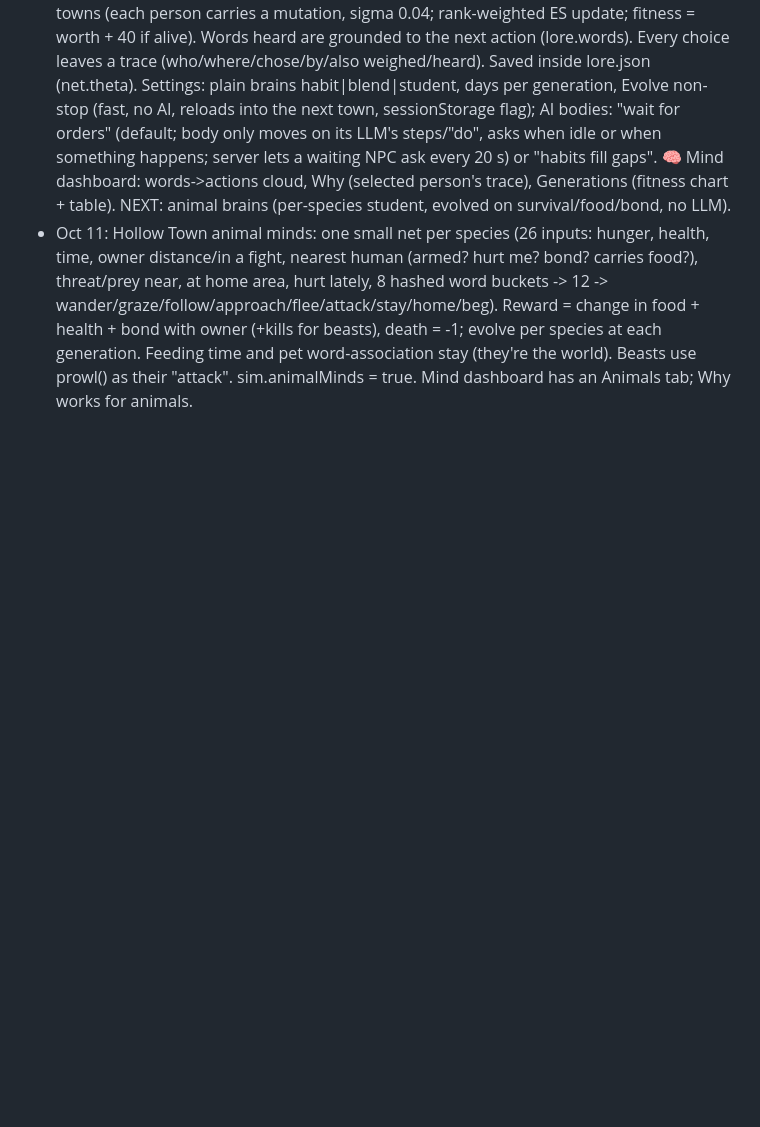
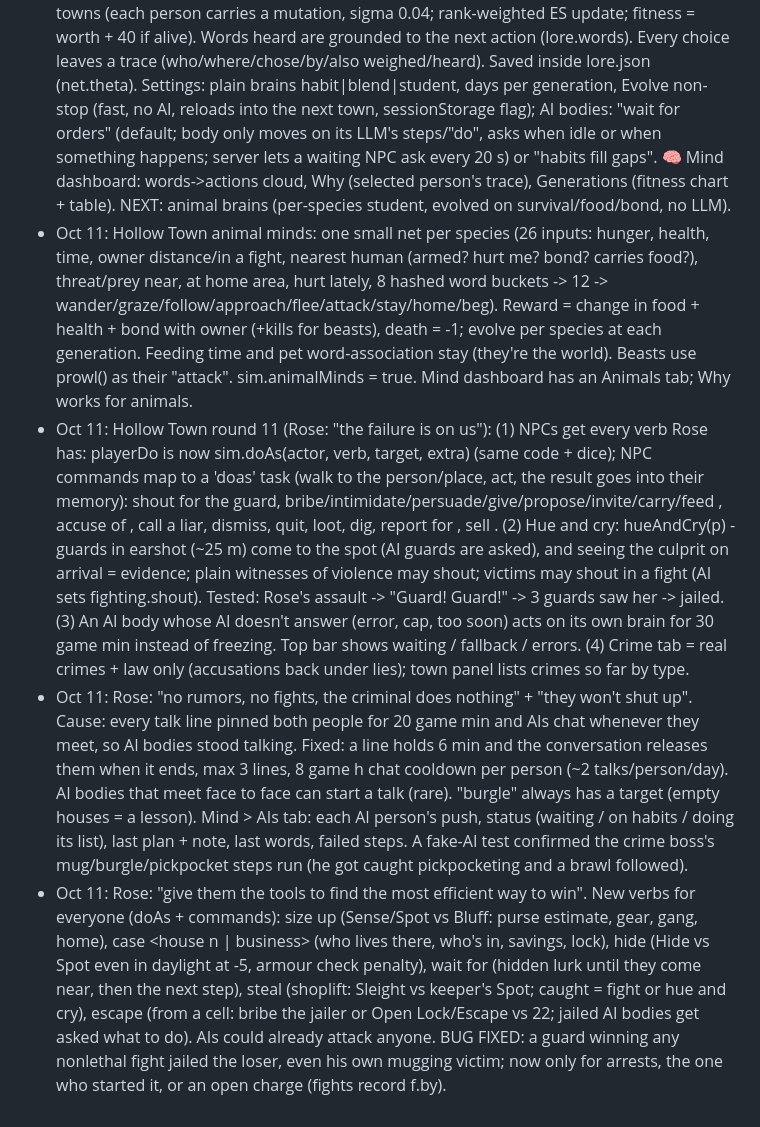
Before and after one commit to EternityinRoses/Sadiascode, a Markdown page: memory.md, the part around the change. Drawn GitHub-style; blank space fills up the shorter version.

Commit message:
Cloude: self-edits on this PC

```diff
--- a/memory.md
+++ b/memory.md
@@ -147,3 +147,6 @@ A fixed copy is at `fixed/minds.js` on the branch.
 - Oct 10: Hollow Town round 9 (Rose): each NPC is its own AI instance on the server: fixed identity as the system prompt (cached on Anthropic), its own thread of past turns (last 16 messages) + its own notes, in brains/<town>/<id>.json; nobody sees another's thread. Identity = Rose's base prompt + commands + careers + how fighting works + persona only for the few. Per-moment facts are minimal: name, body, purse, kit, skills, job, where/what they see, public town facts, their own recent experiences. Removed (Rose: "they must learn by themselves"): age/gender/orientation, household, rank/standing, like/trust/worth numbers, global beast alerts. AIs set "fighting": {blows, flee_below, surrender}, honoured in fights. The artifact's mayor keeps its own thread in the page.
 - Oct 11: Hollow Town round 10: the STUDENT (sim.js "the student"): MLP 62 inputs (needs, purse, time, job type, area group, threats/guards/people in sight, kit, gang, election, 16 hashed buckets of words heard in the last 30 min) -> 24 tanh -> 50 action kinds (2762 weights). Learns by imitation of AI steps (teach(), tracks teacher-vs-student agreement), by reward on every plain-brain choice (REINFORCE-lite, death = -1), and by evolution between towns (each person carries a mutation, sigma 0.04; rank-weighted ES update; fitness = worth + 40 if alive). Words heard are grounded to the next action (lore.words). Every choice leaves a trace (who/where/chose/by/also weighed/heard). Saved inside lore.json (net.theta). Settings: plain brains habit|blend|student, days per generation, Evolve non-stop (fast, no AI, reloads into the next town, sessionStorage flag); AI bodies: "wait for orders" (default; body only moves on its LLM's steps/"do", asks when idle or when something happens; server lets a waiting NPC ask every 20 s) or "habits fill gaps". 🧠 Mind dashboard: words->actions cloud, Why (selected person's trace), Generations (fitness chart + table). NEXT: animal brains (per-species student, evolved on survival/food/bond, no LLM).
 - Oct 11: Hollow Town animal minds: one small net per species (26 inputs: hunger, health, time, owner distance/in a fight, nearest human (armed? hurt me? bond? carries food?), threat/prey near, at home area, hurt lately, 8 hashed word buckets -> 12 -> wander/graze/follow/approach/flee/attack/stay/home/beg). Reward = change in food + health + bond with owner (+kills for beasts), death = -1; evolve per species at each generation. Feeding time and pet word-association stay (they're the world). Beasts use prowl() as their "attack". sim.animalMinds = true. Mind dashboard has an Animals tab; Why works for animals.
+- Oct 11: Hollow Town round 11 (Rose: "the failure is on us"): (1) NPCs get every verb Rose has: playerDo is now sim.doAs(actor, verb, target, extra) (same code + dice); NPC commands map to a 'doas' task (walk to the person/place, act, the result goes into their memory): shout for the guard, bribe/intimidate/persuade/give/propose/invite/carry/feed <person>, accuse <person> of <crime>, call <person> a liar, dismiss, quit, loot, dig, report <person> for <crime>, sell <item>. (2) Hue and cry: hueAndCry(p) - guards in earshot (~25 m) come to the spot (AI guards are asked), and seeing the culprit on arrival = evidence; plain witnesses of violence may shout; victims may shout in a fight (AI sets fighting.shout). Tested: Rose's assault -> "Guard! Guard!" -> 3 guards saw her -> jailed. (3) An AI body whose AI doesn't answer (error, cap, too soon) acts on its own brain for 30 game min instead of freezing. Top bar shows waiting / fallback / errors. (4) Crime tab = real crimes + law only (accusations back under lies); town panel lists crimes so far by type.
+- Oct 11: Rose: "no rumors, no fights, the criminal does nothing" + "they won't shut up". Cause: every talk line pinned both people for 20 game min and AIs chat whenever they meet, so AI bodies stood talking. Fixed: a line holds 6 min and the conversation releases them when it ends, max 3 lines, 8 game h chat cooldown per person (~2 talks/person/day). AI bodies that meet face to face can start a talk (rare). "burgle" always has a target (empty houses = a lesson). Mind > AIs tab: each AI person's push, status (waiting / on habits / doing its list), last plan + note, last words, failed steps. A fake-AI test confirmed the crime boss's mug/burgle/pickpocket steps run (he got caught pickpocketing and a brawl followed).
+- Oct 11: Rose: "give them the tools to find the most efficient way to win". New verbs for everyone (doAs + commands): size up <person> (Sense/Spot vs Bluff: purse estimate, gear, gang, home), case <house n | business> (who lives there, who's in, savings, lock), hide (Hide vs Spot even in daylight at -5, armour check penalty), wait for <person> (hidden lurk until they come near, then the next step), steal <item> (shoplift: Sleight vs keeper's Spot; caught = fight or hue and cry), escape (from a cell: bribe the jailer or Open Lock/Escape vs 22; jailed AI bodies get asked what to do). AIs could already attack anyone. BUG FIXED: a guard winning any nonlethal fight jailed the loser, even his own mugging victim; now only for arrests, the one who started it, or an open charge (fights record f.by).
```
